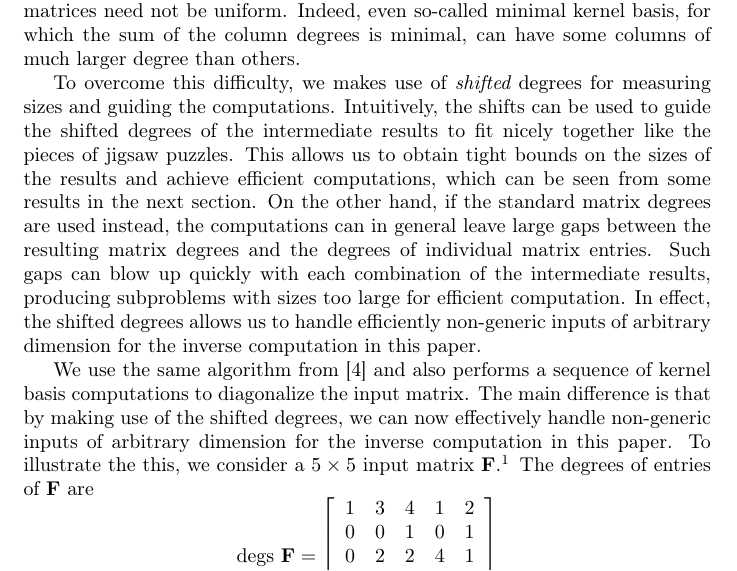
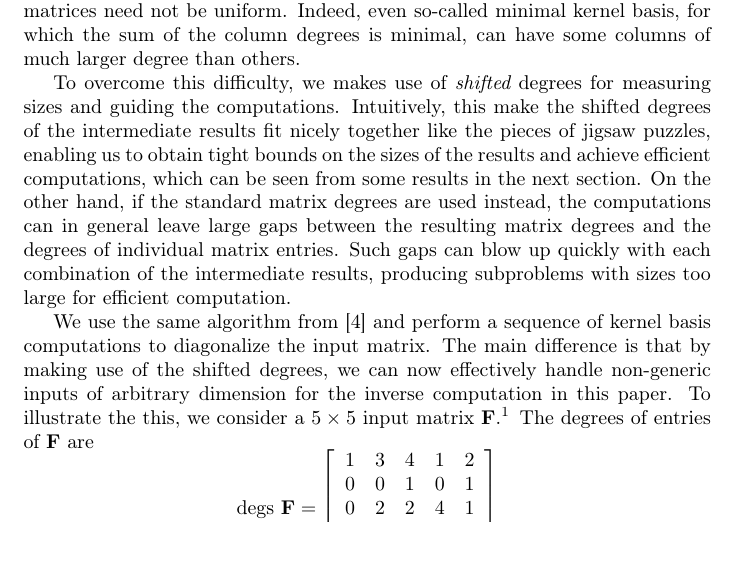
Before and after one commit to wei2learn/polynomialMatrixInverse, a LaTeX paper (inverse.tex): part of page 3 of 15, cut so that both start at the same text, the shorter picture padded with empty space. Compiled offline with pdfLaTeX.

Commit message:
small changes

```diff
--- a/inverse.tex
+++ b/inverse.tex
@@ -312,11 +312,9 @@ To overcome this difficulty, we makes use of {\em shifted} degrees for measuring
 % during the reduction.
 % kernel bases along with an
 %alternate method for measuring size during the reduction.
-Intuitively, the shifts can be used to guide the shifted degrees of the intermediate results to fit nicely together like the pieces of jigsaw puzzles. This  allows us to obtain tight bounds on the sizes of the results and achieve efficient computations, which can be seen from some results  in the next section. On the other hand, if the standard matrix degrees are used instead, the computations can in general leave large gaps between the resulting matrix degrees and the degrees of individual matrix entries. Such gaps can blow up quickly with each combination of the intermediate results, producing subproblems with sizes too large for efficient computation. In effect, the shifted degrees
-allows us to handle efficiently non-generic inputs of arbitrary
-dimension for the inverse computation in this paper.
+Intuitively, this make the shifted degrees of the intermediate results fit nicely together like the pieces of jigsaw puzzles,  enabling us to obtain tight bounds on the sizes of the results and achieve efficient computations, which can be seen from some results  in the next section. On the other hand, if the standard matrix degrees are used instead, the computations can in general leave large gaps between the resulting matrix degrees and the degrees of individual matrix entries. Such gaps can blow up quickly with each combination of the intermediate results, producing subproblems with sizes too large for efficient computation.
 
-We use the same algorithm from~\cite{jeannerod-villard:05} and also performs a sequence of kernel basis computations to
+We use the same algorithm from~\cite{jeannerod-villard:05} and perform a sequence of kernel basis computations to
 diagonalize the input matrix.  The main difference is that by making use of the shifted degrees, we can now effectively handle  non-generic inputs of arbitrary
 dimension for the inverse computation in this paper.
 To illustrate the this,
```
